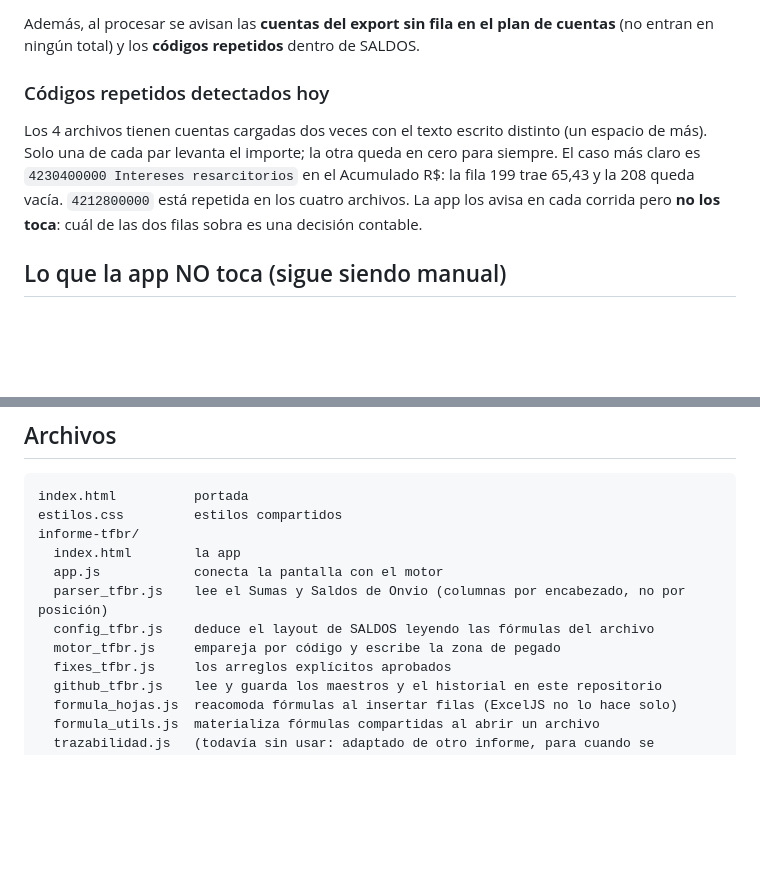
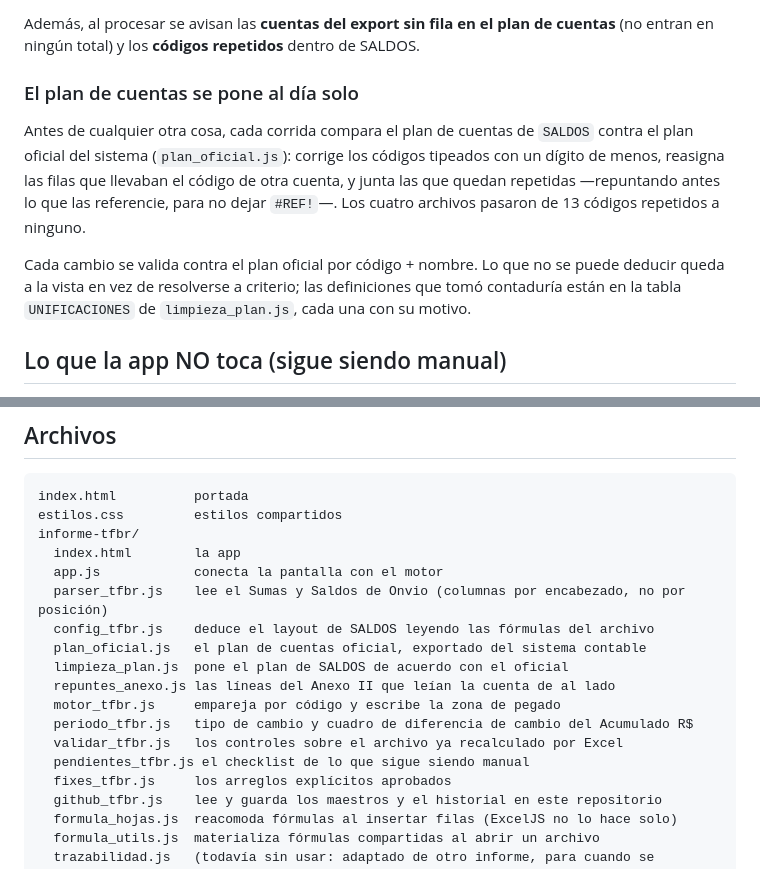
Before and after one commit to estudiomiguelalonso1-cmd/Informes-TFBR, a Markdown page: README.md, 2 parts joined by grey strips. GitHub-like rendering; blank space fills up the shorter version.

Commit message:
Refresh the README sections the cleanup made stale
The duplicated-codes section described a problem that no longer exists, and
the file list was missing the modules added since.

Co-Authored-By: Claude Opus 5 <noreply@anthropic.com>

```diff
--- a/README.md
+++ b/README.md
@@ -76,13 +76,17 @@ controlar nada.
 Además, al procesar se avisan las **cuentas del export sin fila en el plan de cuentas** (no
 entran en ningún total) y los **códigos repetidos** dentro de SALDOS.
 
-### Códigos repetidos detectados hoy
+### El plan de cuentas se pone al día solo
 
-Los 4 archivos tienen cuentas cargadas dos veces con el texto escrito distinto (un espacio de
-más). Solo una de cada par levanta el importe; la otra queda en cero para siempre. El caso más
-claro es `4230400000 Intereses resarcitorios` en el Acumulado R$: la fila 199 trae 65,43 y la
-208 queda vacía. `4212800000` está repetida en los cuatro archivos. La app los avisa en cada
-corrida pero **no los toca**: cuál de las dos filas sobra es una decisión contable.
+Antes de cualquier otra cosa, cada corrida compara el plan de cuentas de `SALDOS` contra el
+plan oficial del sistema (`plan_oficial.js`): corrige los códigos tipeados con un dígito de
+menos, reasigna las filas que llevaban el código de otra cuenta, y junta las que quedan
+repetidas —repuntando antes lo que las referencie, para no dejar `#REF!`—. Los cuatro archivos
+pasaron de 13 códigos repetidos a ninguno.
+
+Cada cambio se valida contra el plan oficial por código + nombre. Lo que no se puede deducir
+queda a la vista en vez de resolverse a criterio; las definiciones que tomó contaduría están
+en la tabla `UNIFICACIONES` de `limpieza_plan.js`, cada una con su motivo.
 
 ## Lo que la app NO toca (sigue siendo manual)
 
@@ -120,7 +124,13 @@ informe-tfbr/
   app.js            conecta la pantalla con el motor
   parser_tfbr.js    lee el Sumas y Saldos de Onvio (columnas por encabezado, no por posición)
   config_tfbr.js    deduce el layout de SALDOS leyendo las fórmulas del archivo
+  plan_oficial.js   el plan de cuentas oficial, exportado del sistema contable
+  limpieza_plan.js  pone el plan de SALDOS de acuerdo con el oficial
+  repuntes_anexo.js las líneas del Anexo II que leían la cuenta de al lado
   motor_tfbr.js     empareja por código y escribe la zona de pegado
+  periodo_tfbr.js   tipo de cambio y cuadro de diferencia de cambio del Acumulado R$
+  validar_tfbr.js   los controles sobre el archivo ya recalculado por Excel
+  pendientes_tfbr.js el checklist de lo que sigue siendo manual
   fixes_tfbr.js     los arreglos explícitos aprobados
   github_tfbr.js    lee y guarda los maestros y el historial en este repositorio
   formula_hojas.js  reacomoda fórmulas al insertar filas (ExcelJS no lo hace solo)
```
